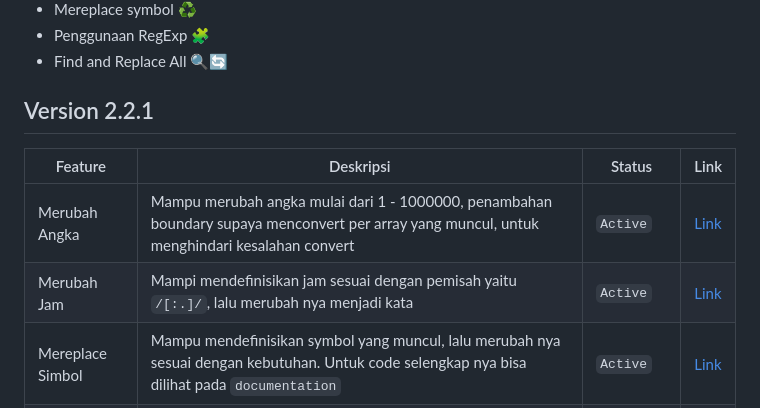
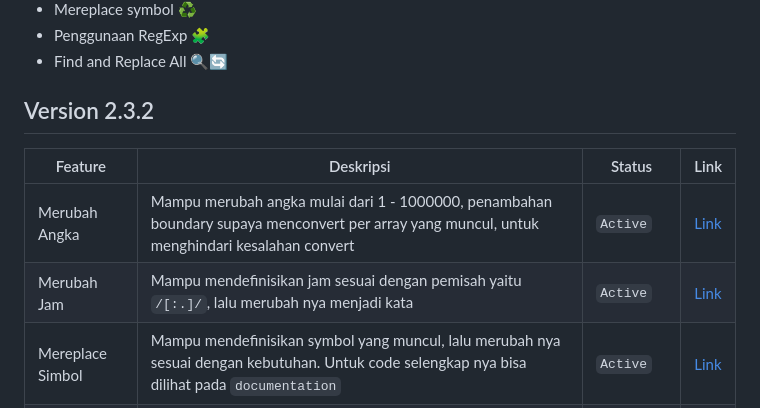
Before and after one commit to panntod/Remaker-Text, a Markdown page: README.md, the part around the change printed below. GitHub-like rendering.

Commit message:
doc: Update version and fix description

```diff
--- a/README.md
+++ b/README.md
@@ -14,12 +14,12 @@ Dalam repositori ini, terdapat bot yang dirancang untuk menyusun kembali teks ya
 - Penggunaan RegExp 🧩
 - Find and Replace All 🔍🔄
 
-## Version 2.2.1
+## Version 2.3.2
 
 | Feature | Deskripsi | Status | Link |
 | --- | --- | --- | --- |
 | Merubah Angka | Mampu merubah angka mulai dari 1 - 1000000, penambahan boundary supaya menconvert per array yang muncul, untuk menghindari kesalahan convert   | `Active` | [Link](https://panntod.github.io/Remaker-Text/) |
-| Merubah Jam | Mampi mendefinisikan jam sesuai dengan pemisah yaitu `/[:.]/`, lalu merubah nya menjadi kata  | `Active` |  [Link](https://panntod.github.io/Remaker-Text/) |
+| Merubah Jam | Mampu mendefinisikan jam sesuai dengan pemisah yaitu `/[:.]/`, lalu merubah nya menjadi kata  | `Active` |  [Link](https://panntod.github.io/Remaker-Text/) |
 | Mereplace Simbol| Mampu mendefinisikan symbol yang muncul, lalu merubah nya sesuai dengan kebutuhan. Untuk code selengkap nya bisa dilihat pada `documentation` | `Active` | [Link](https://panntod.github.io/Remaker-Text/) |
 | Copy Clipboard | Mampu mengcopy teks yang sudah di proses ke papan clipboard dengan menge-click icon clipboar , untuk memudahkan pengguna | `Active` | [Link](https://panntod.github.io/Remaker-Text/) |
 | Merubah Rupiah | Mampu mendefinisikan Rupiah dengan format `Rp\d+(?:\.\d{3})*` atau tiga angka dibelakang titik | `Deactive` | - |
```
Also changed, not shown: other parts of README.md (+1 -1 lines).
